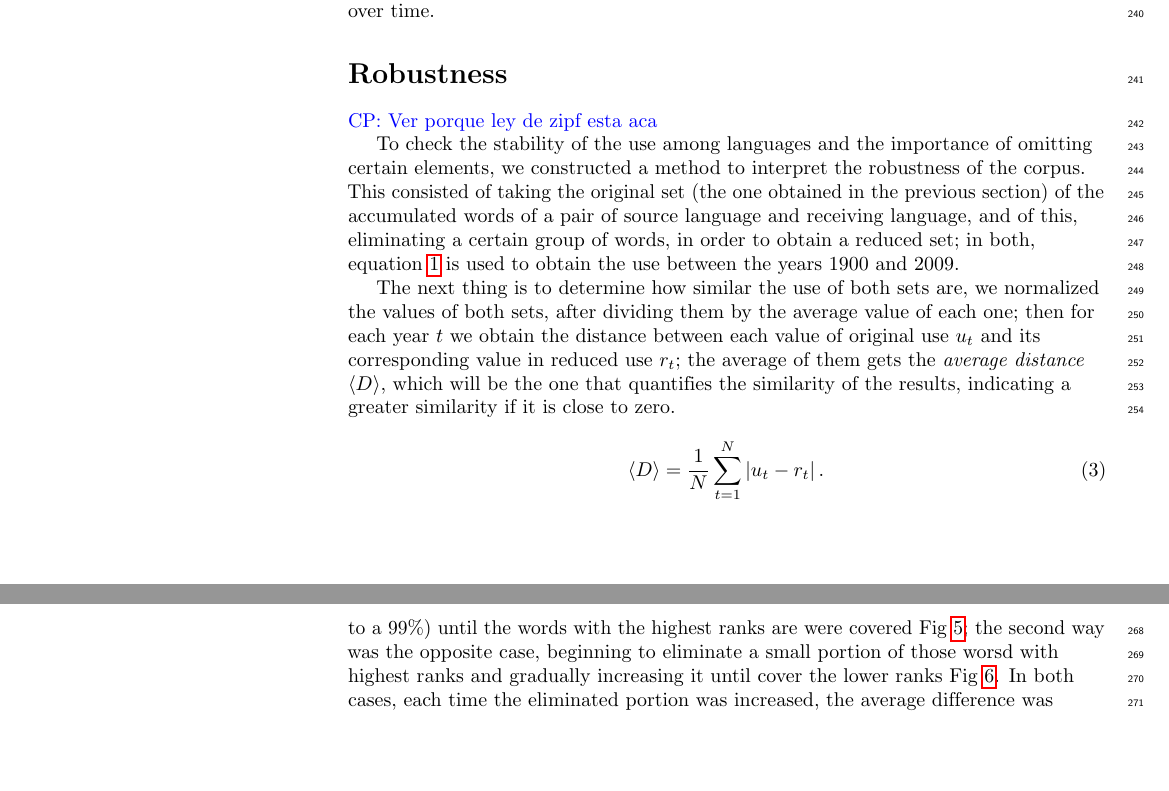
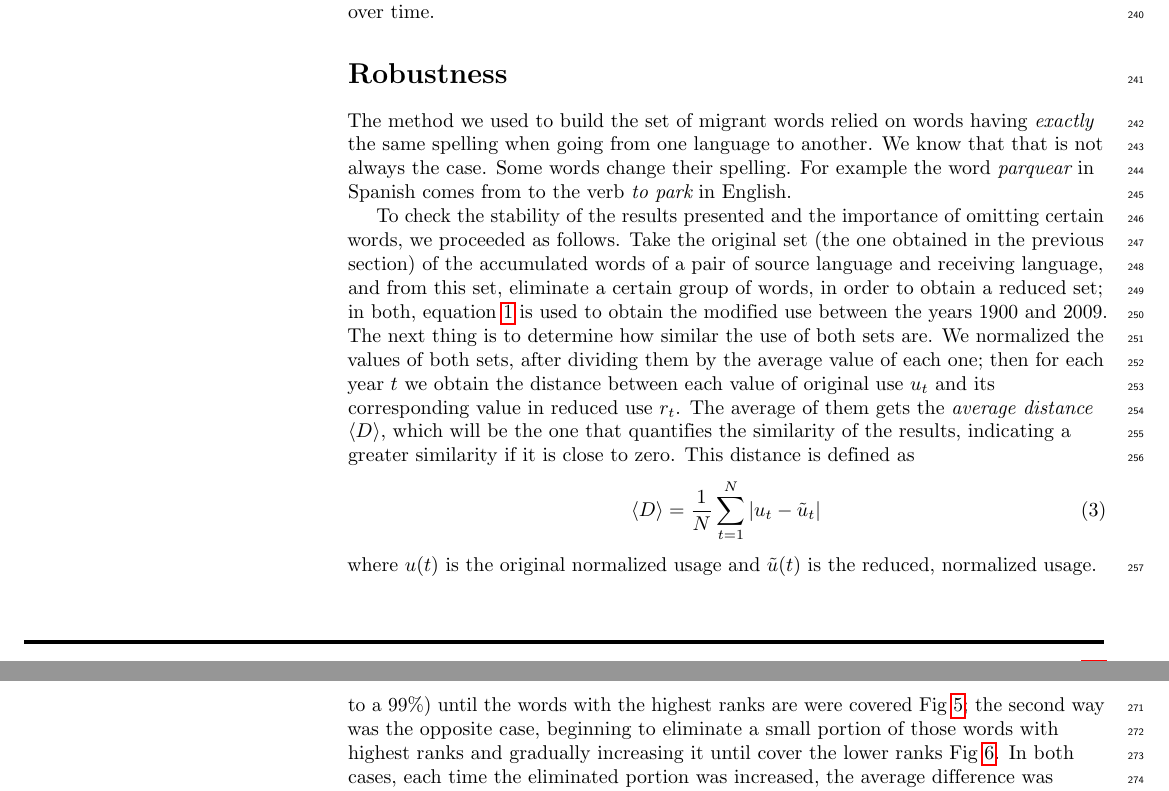
Before and after one commit to JosuelyM/articulo_idiomas, a LaTeX document (articulo_plos_plantilla.tex): two parts of pages 8 and 10 of 12, joined at a grey line, cut so that both start at the same text, the shorter picture padded with empty space. Compiled offline with pdfLaTeX.

Commit message:
I CAN HAZ PYTHON, I CAN HAZ INDENTS

```diff
--- a/articulo_plos_plantilla.tex
+++ b/articulo_plos_plantilla.tex
@@ -848,29 +848,35 @@ within a ranking over time.
 
 % }}}
 \section*{Robustness} % {{{
-\cpnote{Ver porque ley de zipf esta aca}
+The method we used to build the set of migrant words relied on words having {\it
+exactly} the same spelling when going from one language to another. We know
+that that is not always the case. Some words change their spelling. For example
+the word {\it parquear} in Spanish comes from to the verb {\it to park} in
+English.
 
-To check the stability of the use among languages and the importance of
-omitting certain elements, we constructed a method to interpret the robustness
-of the corpus. This consisted of taking the original set (the one obtained in
-the previous section) of the accumulated words of a pair of source language and
-receiving language, and of this, eliminating a certain group of words, in order
+
+To check the stability of the results presented and the importance of
+omitting certain words, we proceeded as follows.
+Take the original set (the one obtained in the previous section) of the
+accumulated words of a pair of source language and
+receiving language, and from this set, eliminate a certain group of words, in order
 to obtain a reduced set; in both,  equation~\ref{ec.fuso} is used to obtain the
+modified
 use between the years 1900 and 2009.
-
-The next thing is to determine how similar the use of both sets are, we
+The next thing is to determine how similar the use of both sets are. We
 normalized the values of both sets, after dividing them by the average value of
 each one; then for each year $t$ we obtain the distance between each value of
-original use $u_{t}$ and its corresponding value in reduced use $r_{t}$; the
+original use $u_{t}$ and its corresponding value in reduced use $r_{t}$. The
 average of them gets the \textit{average distance} $\left\langle D
 \right\rangle$, which will be the one that quantifies the similarity of the
-results, indicating a greater similarity if it is close to zero.
-
-%We defined as the \textbf{conversion factor} $F_{c}$ as the result of dividing the average of the reduced use by the average of the original use. After normalization, for each year $t$, we obtain the distance between each value of original use $u_{t}$ and its corresponding value in reduced use $r_{t}$; the average of them gets the \textbf{average distance} $\left\langle D \right\rangle$, which will be the one that quantifies the similarity of the results, indicating a greater similarity if it is close to zero.
+results, indicating a greater similarity if it is close to zero. This
+distance is defined as
 \begin{equation}
-\left\langle D \right\rangle  = \frac{1}{N}\sum_{t=1}^{N} \left| u_{t} - r_{t} \right|  .
+\left\langle D \right\rangle  = \frac{1}{N}\sum_{t=1}^{N} \left| u_{t} - \tilde u_{t} \right|
 \label{ec.Davg}
 \end{equation}
+where $u(t)$ is the original normalized usage and $\tilde u(t)$ is the reduced,
+normalized usage.
 
 \subsection*{Elimination characteristics}
 
@@ -891,5 +897,3 @@ of the words with the highest ranks.
 \end{figure}
 
 
-Another way to tell the previous deduction, is thinking that if the sum of frequencies is the same in two sets, where the first is made up of words with low ranks, and the second by words with high ranks, the second set would have to have more items than the first. With these ideas, in each source language and receiving language pair, we carry out two types of elimination, in the first we begin to eliminate the words with the lowest ranks and little by little increasing the portion of words eliminated $R_{p}$ (from 1$\%$ to a 99$\%$) until the words with the highest ranks are
-were covered Fig~\ref{fig.RP_low}; the second way was the opposite case, beginning to eliminate a small portion of those worsd with highest ranks and gradually increasing it until cover the lower ranks Fig~\ref{fig.RP_high}. In both cases, each time the eliminated portion was increased, the average difference was calculated to observe the similarity.
@@ -896,3 +906,10 @@ were covered Fig~\ref{fig.RP_low}; the second way was the opposite case, beginni
+little increasing the portion of words eliminated $R_{p}$ (from 1$\%$ to a
+99$\%$) until the words with the highest ranks are were covered
+Fig~\ref{fig.RP_low}; the second way was the opposite case, beginning to
+eliminate a small portion of those words with highest ranks and gradually
+increasing it until cover the lower ranks Fig~\ref{fig.RP_high}. In both cases,
+each time the eliminated portion was increased, the average difference was
+calculated to observe the similarity.
 
 
 \begin{figure}[!h]
```
Also changed, not shown: articulo_plos_plantilla.tex (9 more changed lines).
